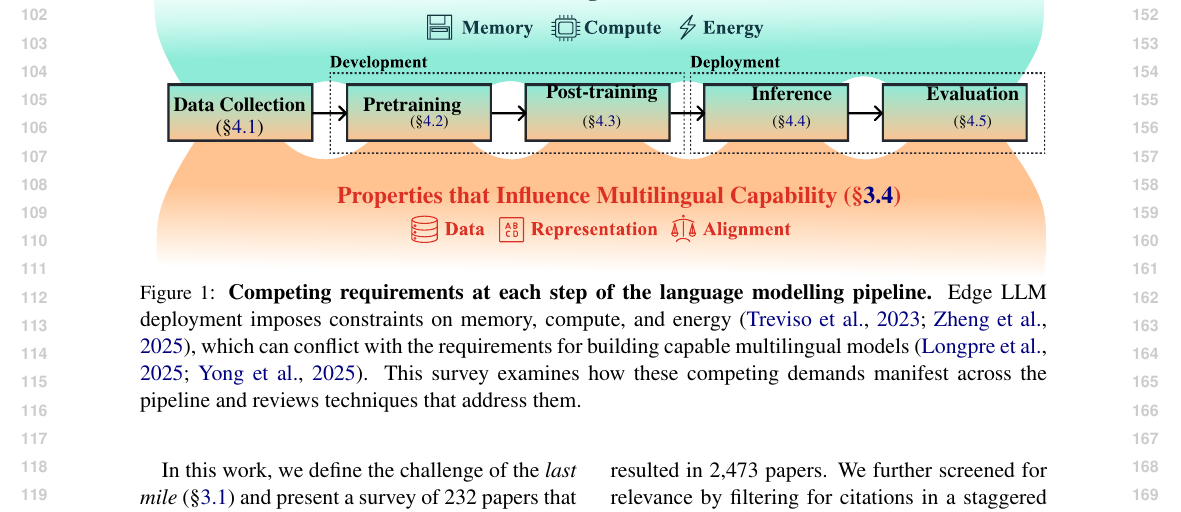
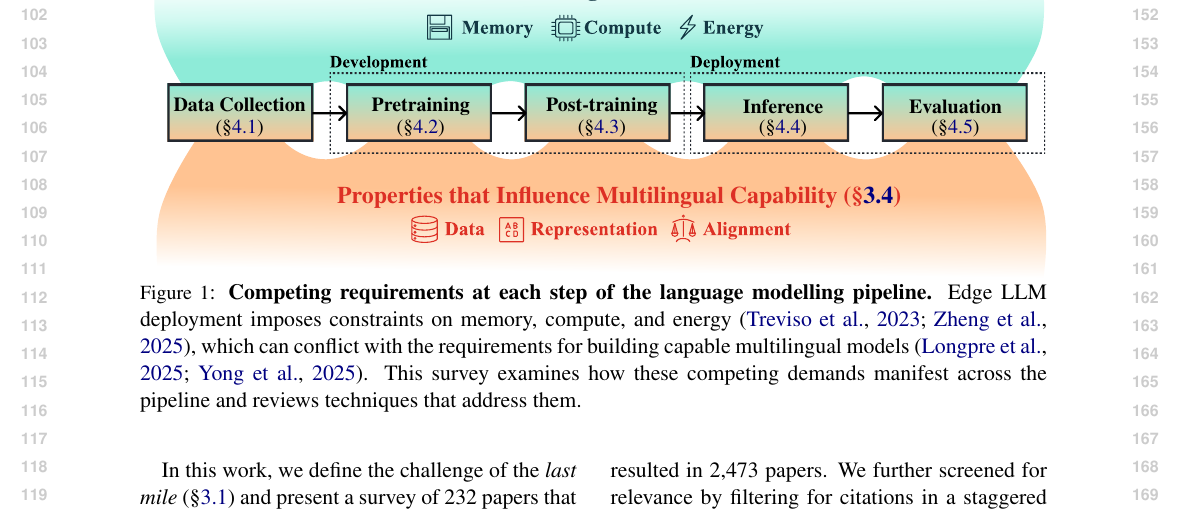
Before and after one commit to ljvmiranda921/multilinguality-at-the-edge, a LaTeX paper (tacl2021v1-template.tex): part of page 2 of 14, cut so that both start at the same text. Compiled offline with pdfLaTeX.

Commit message:
[wip] Update

```diff
--- a/tacl2021v1-template.tex
+++ b/tacl2021v1-template.tex
@@ -128,21 +128,21 @@ As LLMs become central to economic productivity, these compounding barriers thre
       {\begin{tabular}{c}Data Collection\end{tabular}};
       \node[anchor=center, font=\small] at (0.08, 0.42)
       {(\S\ref{sec:data_collection})};
-      \node[anchor=center, font=\small\bfseries] at (0.28, 0.49)
+      \node[anchor=center, font=\small\bfseries] at (0.29, 0.49)
       {Pretraining};
-      \node[anchor=center, font=\scriptsize] at (0.30, 0.44)
+      \node[anchor=center, font=\small] at (0.29, 0.42)
       {(\S\ref{sec:pretraining})};
-      \node[anchor=center, font=\small\bfseries] at (0.50, 0.53)
+      \node[anchor=center, font=\small\bfseries] at (0.50, 0.49)
       {Post-training};
-      \node[anchor=center, font=\scriptsize] at (0.50, 0.44)
+      \node[anchor=center, font=\small] at (0.50, 0.42)
       {(\S\ref{sec:post_training})};
-      \node[anchor=center, font=\small\bfseries] at (0.72, 0.53)
+      \node[anchor=center, font=\small\bfseries] at (0.71, 0.49)
       {Inference};
-      \node[anchor=center, font=\scriptsize] at (0.72, 0.44)
+      \node[anchor=center, font=\small] at (0.71, 0.42)
       {(\S\ref{sec:inference})};
-      \node[anchor=center, font=\small\bfseries] at (0.93, 0.53)
+      \node[anchor=center, font=\small\bfseries] at (0.91, 0.49)
       {Evaluation};
-      \node[anchor=center, font=\scriptsize] at (0.93, 0.44)
+      \node[anchor=center, font=\small] at (0.91, 0.42)
       {(\S\ref{sec:evaluation})};
     \end{scope}
   \end{tikzpicture}
```
